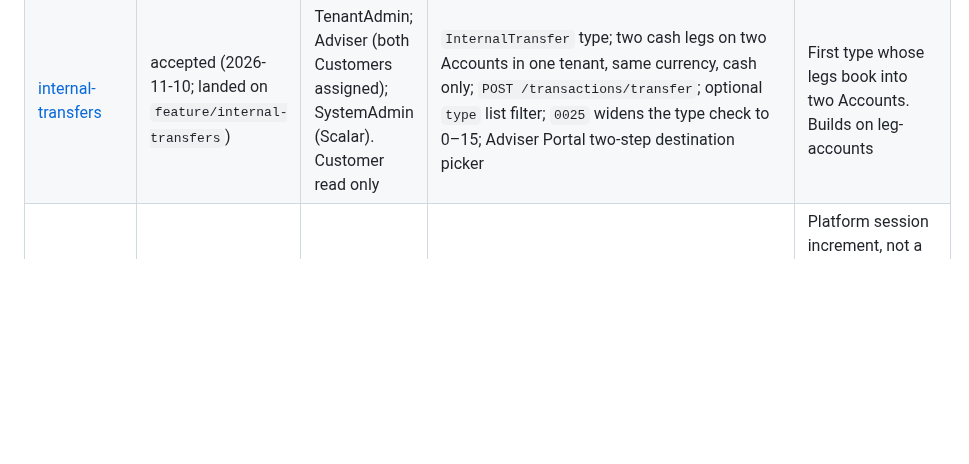
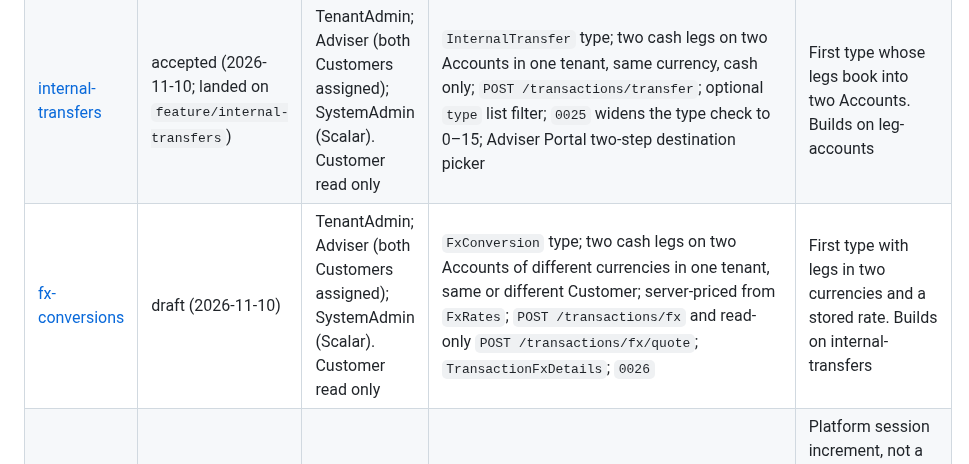
Before and after one commit to louis297/MyWealthV2, a Markdown page: docs/features/README.md, the part around one of its changes. GitHub-like rendering; blank space fills up the shorter version.

Commit message:
Add draft FX conversions spec
Co-Authored-By: Claude Opus 5.5 <noreply@anthropic.com>

```diff
--- a/docs/features/README.md
+++ b/docs/features/README.md
@@ -102,6 +102,7 @@ Lock table and port shape in the Feature Spec. Do not implement from ADR 0010 /
 | [portfolios](portfolios.md) | accepted (2026-11-02) | TenantAdmin; Adviser (assigned Customers); SystemAdmin (Scalar). Customer 403 on writes | Model portfolios with base currency and target weights. Assign rebalances synchronously. Weight change and bulk rebalance are async (202). While assigned, manual security trades rejected; cash in/out allowed. One Active assignment per account. Brokerage/Other only. Script `0023_portfolios.sql`. Portal out | Strategy layer on top of existing holdings and transactions. |
 | [leg-accounts](leg-accounts.md) | accepted (2026-11-10; landed on `feature/leg-accounts`) | Same callers as posting | Header drops `AccountId`; cash and security legs carry `AccountId`; per-leg item JSON; read = any visible leg account, legs filtered; write = every leg account. `0024_leg_accounts.sql`. No new type or route | Structural groundwork for cross-account transfer (posting §13). Transfer itself is the next increment |
 | [internal-transfers](internal-transfers.md) | accepted (2026-11-10; landed on `feature/internal-transfers`) | TenantAdmin; Adviser (both Customers assigned); SystemAdmin (Scalar). Customer read only | `InternalTransfer` type; two cash legs on two Accounts in one tenant, same currency, cash only; `POST /transactions/transfer`; optional `type` list filter; `0025` widens the type check to 0–15; Adviser Portal two-step destination picker | First type whose legs book into two Accounts. Builds on leg-accounts |
+| [fx-conversions](fx-conversions.md) | draft (2026-11-10) | TenantAdmin; Adviser (both Customers assigned); SystemAdmin (Scalar). Customer read only | `FxConversion` type; two cash legs on two Accounts of different currencies in one tenant, same or different Customer; server-priced from `FxRates`; `POST /transactions/fx` and read-only `POST /transactions/fx/quote`; `TransactionFxDetails`; `0026` | First type with legs in two currencies and a stored rate. Builds on internal-transfers |
 | [bff-adviser-portal](bff-adviser-portal.md) | accepted (2026-10-01; landed `5e85e9c`) | Adviser Portal session | Aspire `bff-adviser-portal`; confidential client; cookie + OIDC + HttpClient proxy; tokens out of the browser | Platform session increment, not a ledger slice. ADR 0016 accepted. Portal cut: [adviser-portal-bff-cut.md](../adviser-portal/adviser-portal-bff-cut.md) |
 
 Suggested order (tendency, not a locked backlog). Cash is not its own spec; it lives in posting:
```
Also changed, not shown: other parts of docs/features/README.md (+1 -1 lines), docs/features/fx-conversions.md (added, +345 -0 lines), docs/glossary.md (+4 -1 lines).
